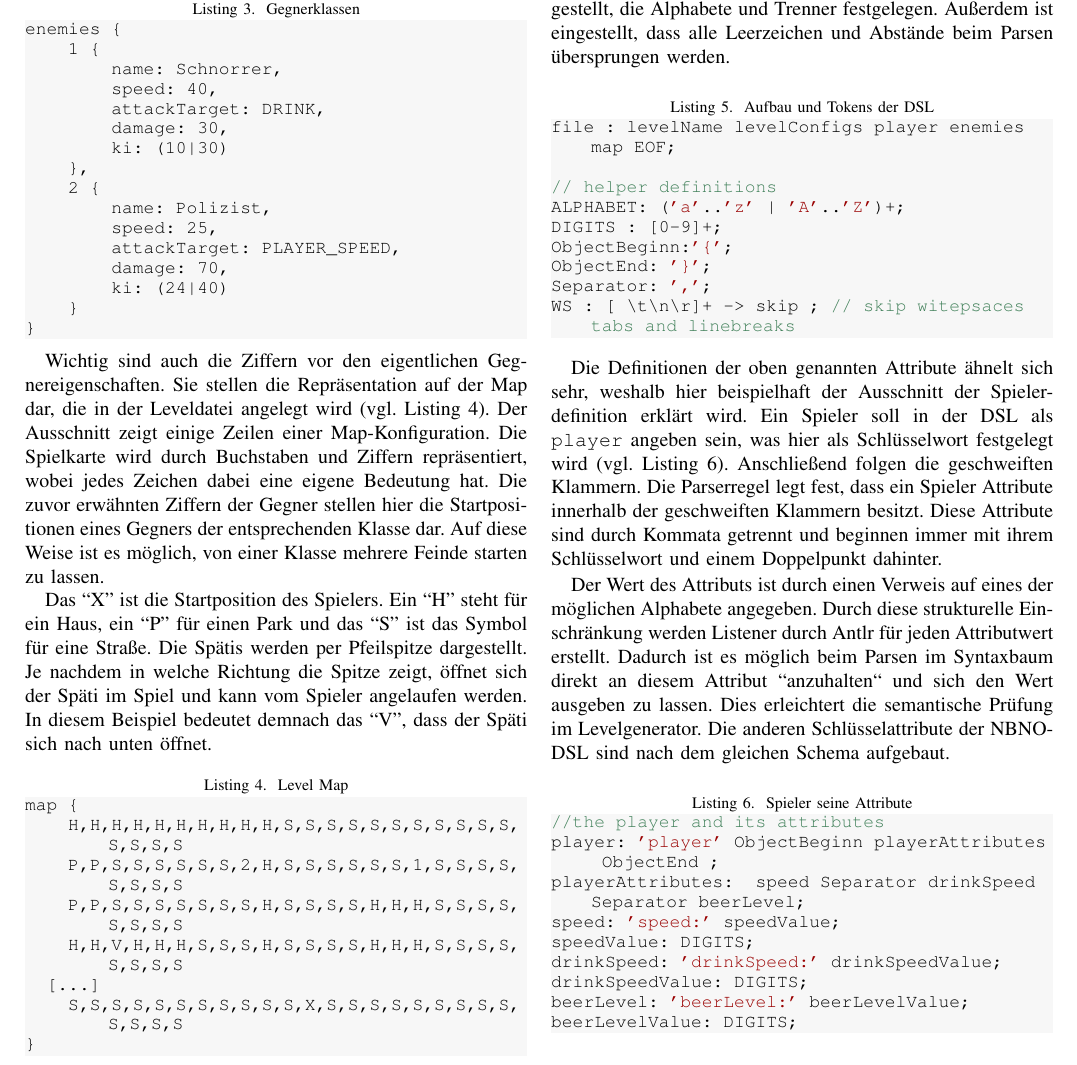
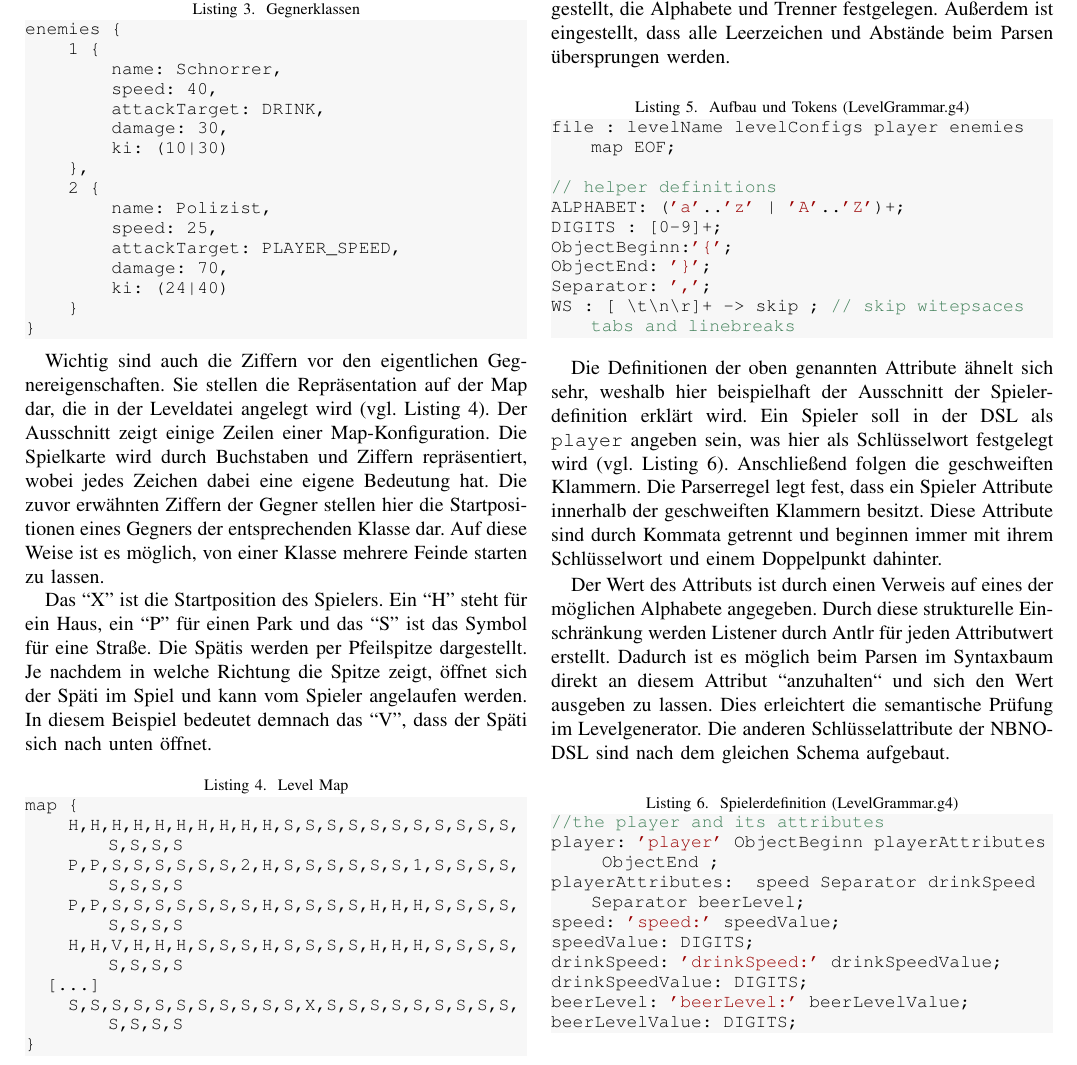
Before and after one commit to robme91/se-nbno-docu, a LaTeX paper (00_main.tex, which reads 06_levelerzeugung.tex): part of page 5 of 7, cut so that both start at the same text. Compiled offline with pdfLaTeX.

Commit message:
dateinamen in listing übernommen

```diff
--- a/06_levelerzeugung.tex
+++ b/06_levelerzeugung.tex
@@ -77,7 +77,7 @@ Die DSL muss immer gleich aufgebaut sein (vgl. Listing \ref{lst:grammar-structur
 Um Wiederholungen zu vermeiden, sind Lexerregeln aufgestellt, die Alphabete und Trenner festgelegen.
 Außerdem ist eingestellt, dass alle Leerzeichen und Abstände beim Parsen übersprungen werden.
 
-\begin{lstlisting}[caption={Aufbau und Tokens der DSL}\label{lst:grammar-structure},captionpos=t, language=Java]
+\begin{lstlisting}[caption={Aufbau und Tokens (LevelGrammar.g4)}\label{lst:grammar-structure},captionpos=t, language=Java]
 file : levelName levelConfigs player enemies map EOF;
 
 // helper definitions
@@ -93,7 +93,7 @@ Die Definitionen der oben genannten Attribute ähnelt sich sehr, weshalb hier be
 
 Der Wert des Attributs ist durch einen Verweis auf eines der möglichen Alphabete angegeben. Durch diese strukturelle Einschränkung werden Listener durch Antlr für jeden Attributwert erstellt. Dadurch ist es möglich beim Parsen im Syntaxbaum direkt an diesem Attribut ``anzuhalten`` und sich den Wert ausgeben zu lassen. Dies erleichtert die semantische Prüfung im Levelgenerator. Die anderen Schlüsselattribute der NBNO-DSL sind nach dem gleichen Schema aufgebaut.
 
-\begin{lstlisting}[caption={Spieler seine Attribute}\label{lst:grammar-player},captionpos=t, language=Java]
+\begin{lstlisting}[caption={Spielerdefinition (LevelGrammar.g4)}\label{lst:grammar-player},captionpos=t, language=Java]
 //the player and its attributes
 player: 'player' ObjectBeginn playerAttributes ObjectEnd ;
 playerAttributes:  speed Separator drinkSpeed Separator beerLevel;
```
Also changed, not shown: 06_levelerzeugung.tex (4 more changed lines).
